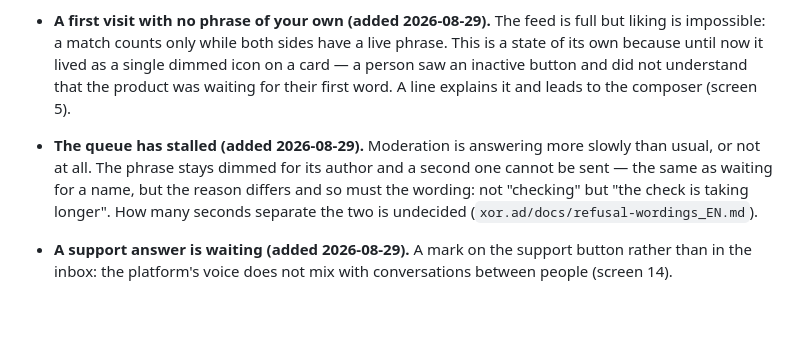
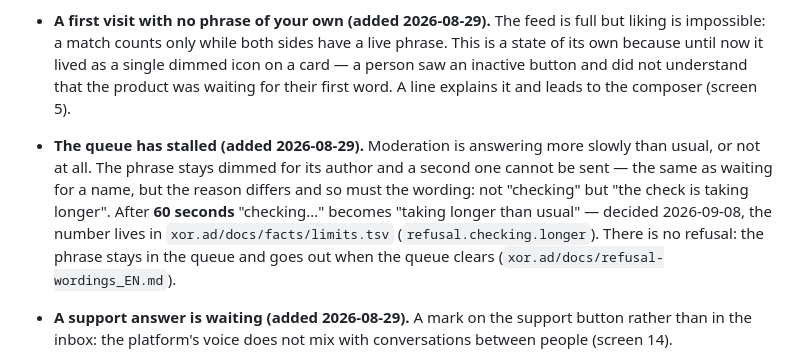
Before and after one commit to panov-id/neighbro.place, a Markdown page: docs/11-empty-and-edge-states_EN.md, the part around the change. GitHub-like rendering; blank space fills up the shorter version.

```diff
--- a/docs/11-empty-and-edge-states_EN.md
+++ b/docs/11-empty-and-edge-states_EN.md
@@ -14,7 +14,7 @@ Interface states for missing data or reached limits, rather than the normal usag
 - **The first phrase is waiting on its name.** Until the queue accepts the name, the phrase has not reached the feed and a second cannot be sent. A state of its own, separate from an exhausted quota: no slot is taken, but the button is inactive (edit of 2026-08-26).
 - **No one nearby.** No live phrases within the selected radius (screen 3). The screen does not leave the person in a void: a line says it is quiet nearby and offers to widen the circle — **with the step of how many phrases would then appear**: "a few", "about a dozen", "dozens" (settled 2026-08-26, the steps are in `00-mechanics_EN.md` §4). There is no exact number here for the same reason there is none on the handle itself: a counter tied to a radius is a measuring instrument, and an exact figure lets one work out the ring holding a single particular phrase. The circle does not grow by itself: otherwise a person sees people ten kilometres away and takes them for neighbours.
 - **A first visit with no phrase of your own (added 2026-08-29).** The feed is full but liking is impossible: a match counts only while both sides have a live phrase. This is a state of its own because until now it lived as a single dimmed icon on a card — a person saw an inactive button and did not understand that the product was waiting for their first word. A line explains it and leads to the composer (screen 5).
-- **The queue has stalled (added 2026-08-29).** Moderation is answering more slowly than usual, or not at all. The phrase stays dimmed for its author and a second one cannot be sent — the same as waiting for a name, but the reason differs and so must the wording: not "checking" but "the check is taking longer". How many seconds separate the two is undecided (`xor.ad/docs/refusal-wordings_EN.md`).
+- **The queue has stalled (added 2026-08-29).** Moderation is answering more slowly than usual, or not at all. The phrase stays dimmed for its author and a second one cannot be sent — the same as waiting for a name, but the reason differs and so must the wording: not "checking" but "the check is taking longer". After **60 seconds** "checking…" becomes "taking longer than usual" — decided 2026-09-08, the number lives in `xor.ad/docs/facts/limits.tsv` (`refusal.checking.longer`). There is no refusal: the phrase stays in the queue and goes out when the queue clears (`xor.ad/docs/refusal-wordings_EN.md`).
 - **A support answer is waiting (added 2026-08-29).** A mark on the support button rather than in the inbox: the platform's voice does not mix with conversations between people (screen 14).
 - **No network (added 2026-09-02).** A line of its own rather than a mention
   inside the neighbouring state: the person has no connection, and it is fixed
```
Also changed, not shown: docs/11-empty-and-edge-states_RU.md (+1 -1 lines).
